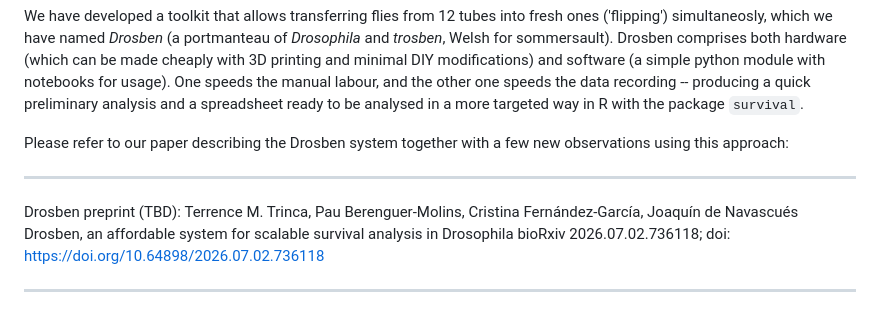
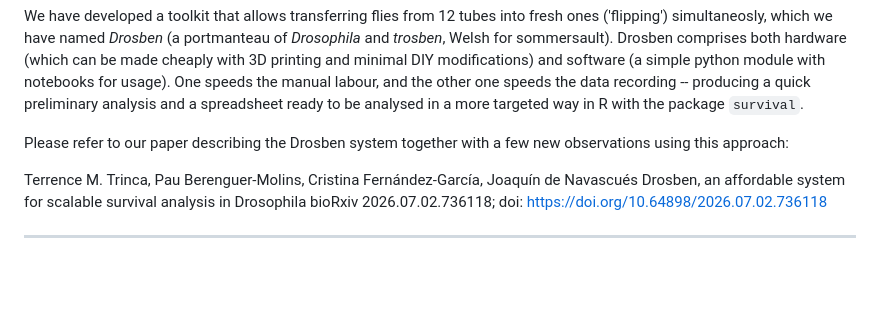
Before and after one commit to jdenavascues/Drosben, a Markdown page: README.md, the part around the change. GitHub-like rendering; blank space fills up the shorter version.

Commit message:
Update README to remove preprint citation
Removed placeholder for Drosben preprint citation.

```diff
--- a/README.md
+++ b/README.md
@@ -10,8 +10,6 @@ We have developed a toolkit that allows transferring flies from 12 tubes into fr
 
 Please refer to our paper describing the Drosben system together with a few new observations using this approach:
 
----
-Drosben preprint (TBD):
 Terrence M. Trinca, Pau Berenguer-Molins, Cristina Fernández-García, Joaquín de Navascués
 Drosben, an affordable system for scalable survival analysis in Drosophila
 bioRxiv 2026.07.02.736118; doi: [https://doi.org/10.64898/2026.07.02.736118](https://www.biorxiv.org/content/10.64898/2026.07.02.736118)
```
